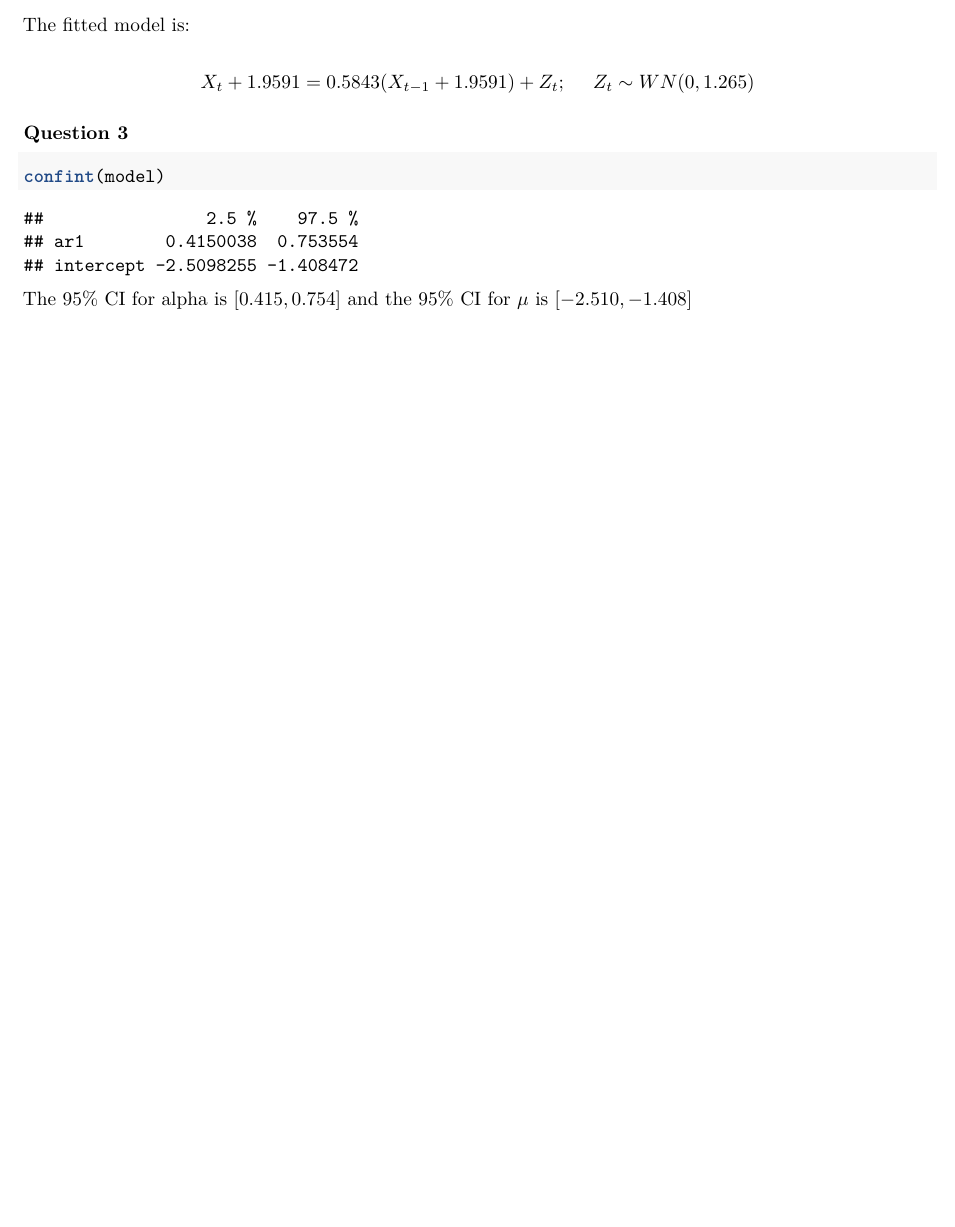
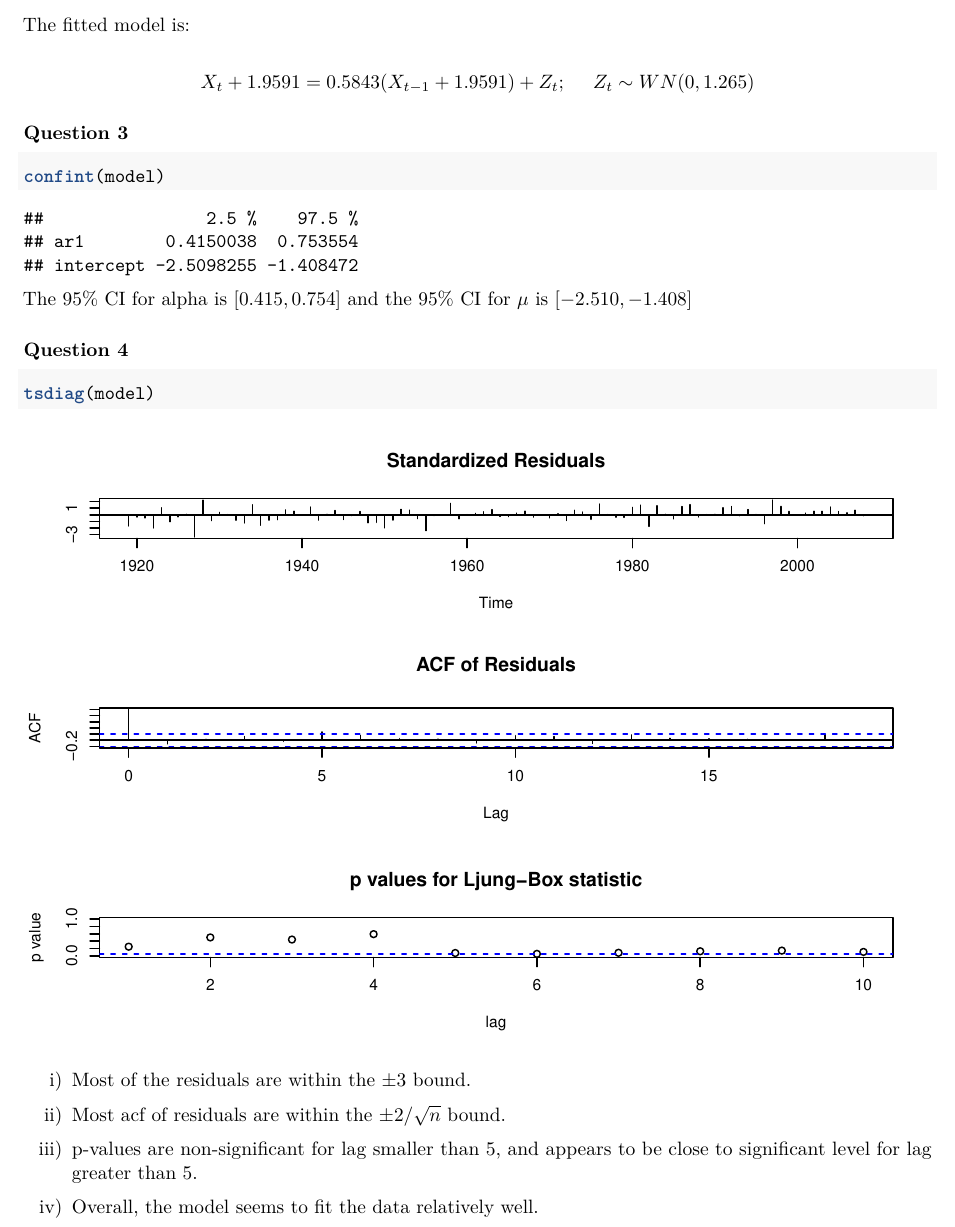
Before and after one commit to MarsZan/STAT-443, an R Markdown document (Mars-Zan0Lab-6.Rmd): part of page 4 of 4, cut so that both start at the same text, the shorter picture padded with empty space. Rendered offline with R 4.5, knitr and Pandoc, then LaTeX, with nearby package versions.

Commit message:
lab 6 done

````diff
--- a/Mars-Zan0Lab-6.Rmd
+++ b/Mars-Zan0Lab-6.Rmd
@@ -52,3 +52,16 @@ confint(model)
 ```
 
 The 95% CI for alpha is $[0.415, 0.754]$ and the 95% CI for $\mu$ is $[-2.510,-1.408]$
+
+### Question 4
+```{r}
+tsdiag(model)
+```
+
+i) Most of the residuals are within the $\pm 3$ bound.
+
+ii) Most acf of residuals are within the $\pm 2/\sqrt{n}$ bound.
+
+iii) p-values are non-significant for lag smaller than 5, and appears to be close to significant level for lag greater than 5.
+
+iv) Overall, the model seems to fit the data relatively well.
````
Also changed, not shown: Mars-Zan0Lab-6.pdf.
